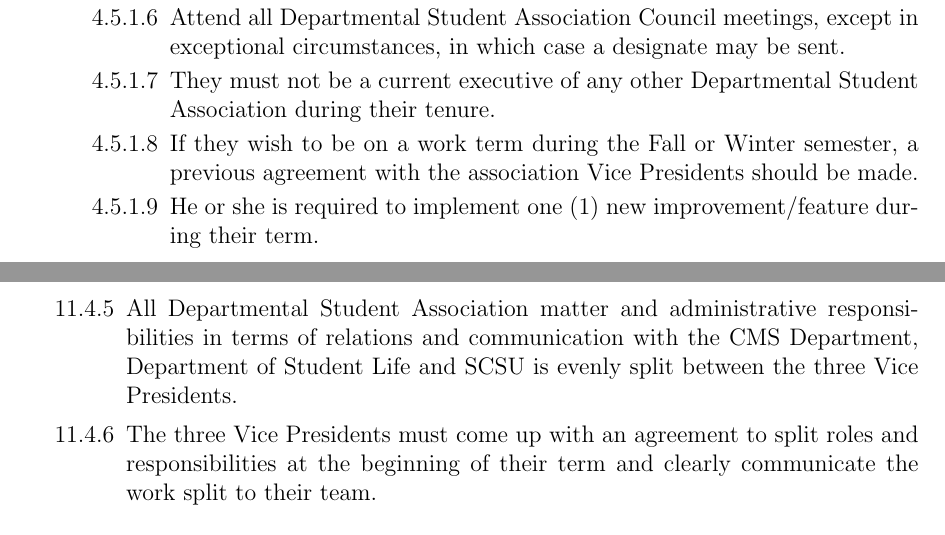
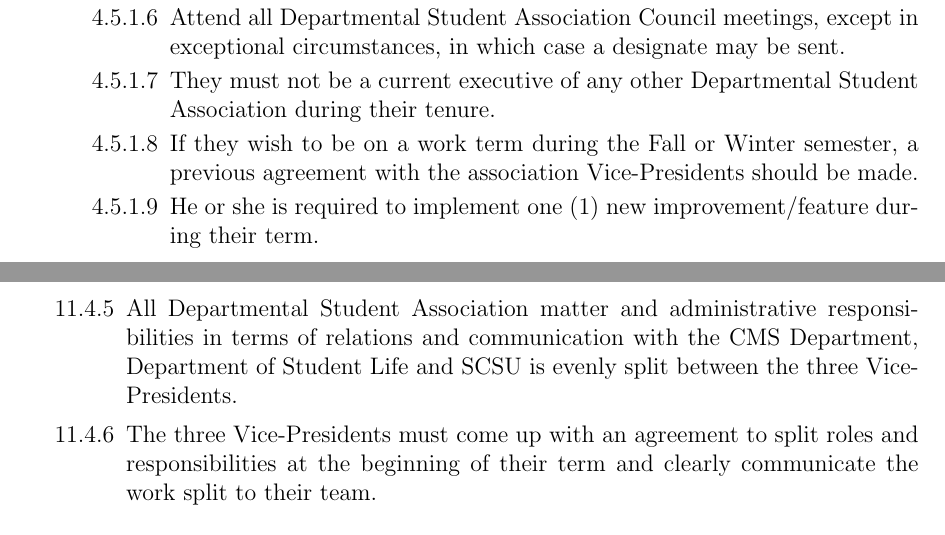
Before and after one commit to amacss-utsc/amacss_constitution, a LaTeX document (constitution.tex): two parts of pages 4 and 17 of 22, joined at a grey line, cut so that both start at the same text. Compiled offline with pdfLaTeX.

Commit message:
Fiv vice-presidents

```diff
--- a/constitution.tex
+++ b/constitution.tex
@@ -190,7 +190,7 @@
 
 \item[4.5.1.7] They must not be a current executive of any other Departmental Student Association during their tenure.
 
-\item[4.5.1.8] If they wish to be on a work term during the Fall or Winter semester, a previous agreement with the association Vice Presidents should be made.
+\item[4.5.1.8] If they wish to be on a work term during the Fall or Winter semester, a previous agreement with the association Vice-Presidents should be made.
 
 \item[4.5.1.9] He or she is required to implement one (1) new improvement/feature during their term.
 \end{enumerate}
@@ -823,9 +823,9 @@ Each candidate will then have an opportunity to speak about his or her qualifica
 
 \item[11.4.4] The VP Finance and VP Outreach will report to the three standing Vice Presidents.
 
-\item[11.4.5] All Departmental Student Association matter and administrative responsibilities in terms of relations and communication with the CMS Department, Department of Student Life and SCSU is evenly split between the three Vice Presidents.
+\item[11.4.5] All Departmental Student Association matter and administrative responsibilities in terms of relations and communication with the CMS Department, Department of Student Life and SCSU is evenly split between the three Vice-Presidents.
 
-\item[11.4.6] The three Vice Presidents must come up with an agreement to split roles and responsibilities at the beginning of their term and clearly communicate the work split to their team.
+\item[11.4.6] The three Vice-Presidents must come up with an agreement to split roles and responsibilities at the beginning of their term and clearly communicate the work split to their team.
 \end{enumerate}
 
 \item[11.5] Online Elections Process: When elections are conducted online, the following guidelines must be followed:
```
Also changed, not shown: constitution.pdf, constitution.tex (4 more changed lines).
